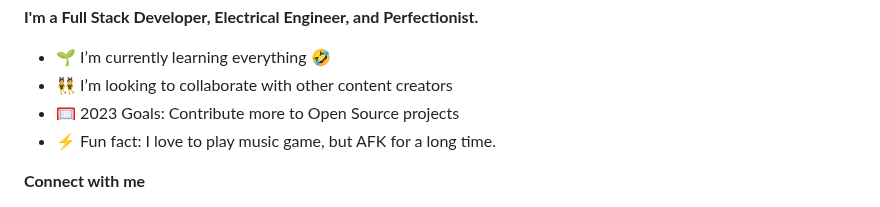
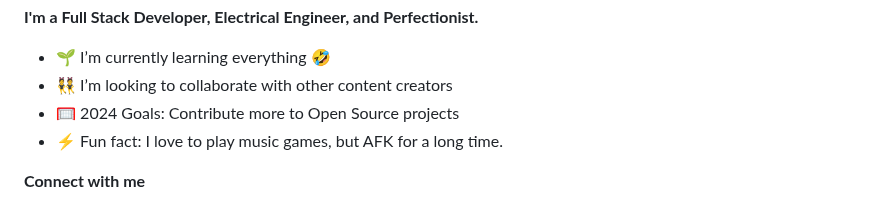
Before and after one commit to mrdulin/mrdulin, a Markdown page: README.md, the part around the change. Drawn GitHub-style.

```diff
--- a/README.md
+++ b/README.md
@@ -3,8 +3,8 @@
 **I'm a Full Stack Developer, Electrical Engineer, and Perfectionist.**
 - 🌱 I’m currently learning everything 🤣
 - 👯 I’m looking to collaborate with other content creators
-- 🥅 2023 Goals: Contribute more to Open Source projects
-- ⚡ Fun fact: I love to play music game, but AFK for a long time.
+- 🥅 2024 Goals: Contribute more to Open Source projects
+- ⚡ Fun fact: I love to play music games, but AFK for a long time.
 
 **Connect with me**
 
```
